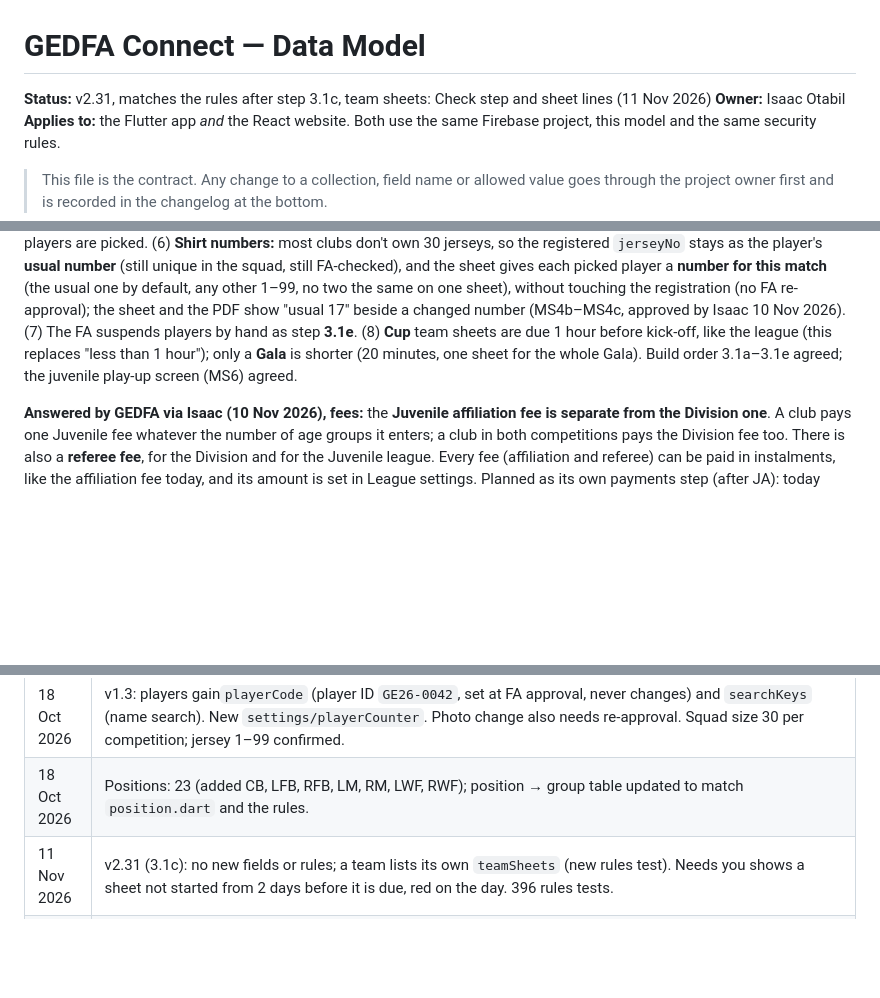
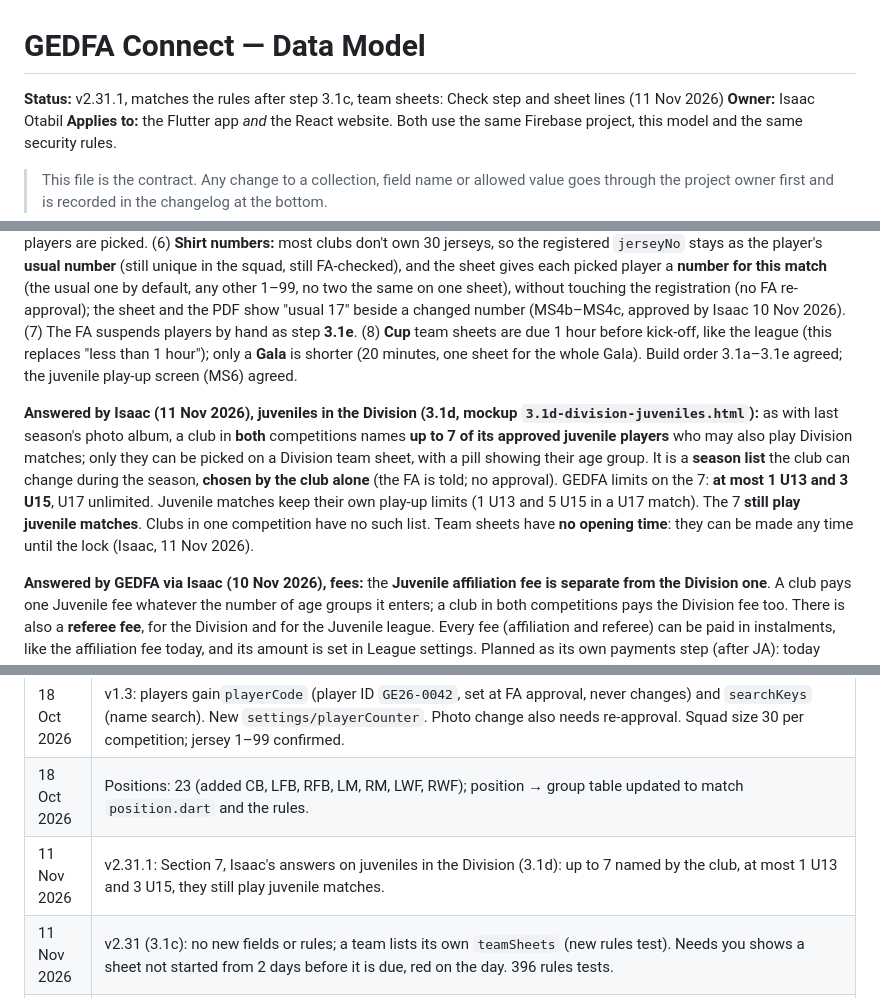
Before and after one commit to IsaacCodes01/gedfa-connect, a Markdown page: docs/DATA_MODEL.md, 3 parts joined by grey strips. Rendered like a GitHub page; blank space fills up the shorter version.

Commit message:
docs: Isaac's answers on juveniles in the Division (up to 7 named by the club, at most 1 U13 and 3 U15, still play juvenile matches); 3.1d split into 3.1d1 and 3.1d2; docs v2.31.1

```diff
--- a/docs/DATA_MODEL.md
+++ b/docs/DATA_MODEL.md
@@ -1,6 +1,6 @@
 # GEDFA Connect — Data Model
 
-**Status:** v2.31, matches the rules after step 3.1c, team sheets: Check step and sheet lines (11 Nov 2026)
+**Status:** v2.31.1, matches the rules after step 3.1c, team sheets: Check step and sheet lines (11 Nov 2026)
 **Owner:** Isaac Otabil
 **Applies to:** the Flutter app *and* the React website. Both use the same Firebase project, this model and the same security rules.
 
@@ -869,6 +869,8 @@ Feed rules: never include dates of birth; player photos only if agreed with GEDF
 
 **Answered by Isaac (10 Nov 2026), team sheet builder (mockup `3.1-team-sheet.html`, MS1–MS7):** (1) one button, **Save team sheet**: the FA sees the latest save, and the team can change it until it locks 1 hour before kick-off (3.2); no separate Send. (2) A team with only 7 to 10 players may start with them; the **bench opens only when 11 start**. (3) Injured or unavailable players (the team's own Profiles) can be picked, with a warning. (4) The **captain must start**; the vice-captain is any of the 18. (5) **Any starter** may be marked the goalkeeper for the match; this never changes the player's registered position or how players are picked. (6) **Shirt numbers:** most clubs don't own 30 jerseys, so the registered `jerseyNo` stays as the player's **usual number** (still unique in the squad, still FA-checked), and the sheet gives each picked player a **number for this match** (the usual one by default, any other 1–99, no two the same on one sheet), without touching the registration (no FA re-approval); the sheet and the PDF show "usual 17" beside a changed number (MS4b–MS4c, approved by Isaac 10 Nov 2026). (7) The FA suspends players by hand as step **3.1e**. (8) **Cup** team sheets are due 1 hour before kick-off, like the league (this replaces "less than 1 hour"); only a **Gala** is shorter (20 minutes, one sheet for the whole Gala). Build order 3.1a–3.1e agreed; the juvenile play-up screen (MS6) agreed.
 
+**Answered by Isaac (11 Nov 2026), juveniles in the Division (3.1d, mockup `3.1d-division-juveniles.html`):** as with last season's photo album, a club in **both** competitions names **up to 7 of its approved juvenile players** who may also play Division matches; only they can be picked on a Division team sheet, with a pill showing their age group. It is a **season list** the club can change during the season, **chosen by the club alone** (the FA is told; no approval). GEDFA limits on the 7: **at most 1 U13 and 3 U15**, U17 unlimited. Juvenile matches keep their own play-up limits (1 U13 and 5 U15 in a U17 match). The 7 **still play juvenile matches**. Clubs in one competition have no such list. Team sheets have **no opening time**: they can be made any time until the lock (Isaac, 11 Nov 2026).
+
 **Answered by GEDFA via Isaac (10 Nov 2026), fees:** the **Juvenile affiliation fee is separate from the Division one**. A club pays one Juvenile fee whatever the number of age groups it enters; a club in both competitions pays the Division fee too. There is also a **referee fee**, for the Division and for the Juvenile league. Every fee (affiliation and referee) can be paid in instalments, like the affiliation fee today, and its amount is set in League settings. Planned as its own payments step (after JA): today `settings/league.fee` and `fees/{season}_{uid}` hold one affiliation fee per club.
 
 **Decided by Isaac (10 Nov 2026), team dashboard (mockup `td-team-dashboard.html`):** a team is match-ready with the matchday squad (`settings/league.matchdaySquad`, 18) of approved players, per competition and per juvenile age group; with fewer than that but at least `minPlayers` (7) it can still play. Teams land on a new Home tab (Home · Squad · Fixtures · Profiles · More). A club in both competitions gets a Division | Juvenile switch on Home and Fixtures (matches only), and a month calendar (opponent crests on match days; League, Cup, Gala) on Home and in Fixtures. The team sheet line comes in 3.1.
@@ -902,6 +904,7 @@ Still open:
 | 17 Oct 2026 | v1.2: competitions.`categories` (`division`, `juvenile`; one or both) on `teamRequests` and `teams`; one registration per club. Players gain `category`; juvenile age group derived from date of birth. Juvenile questions added for GEDFA.                                                                          |
 | 18 Oct 2026 | v1.3: players gain`playerCode` (player ID `GE26-0042`, set at FA approval, never changes) and `searchKeys` (name search). New `settings/playerCounter`. Photo change also needs re-approval. Squad size 30 per competition; jersey 1–99 confirmed.                                                                      |
 | 18 Oct 2026 | Positions: 23 (added CB, LFB, RFB, LM, RM, LWF, RWF); position → group table updated to match `position.dart` and the rules. |
+| 11 Nov 2026 | v2.31.1: Section 7, Isaac's answers on juveniles in the Division (3.1d): up to 7 named by the club, at most 1 U13 and 3 U15, they still play juvenile matches. |
 | 11 Nov 2026 | v2.31 (3.1c): no new fields or rules; a team lists its own `teamSheets` (new rules test). Needs you shows a sheet not started from 2 days before it is due, red on the day. 396 rules tests. |
 | 11 Nov 2026 | v2.30: `teamSheets` (3.1b) adds `captainId` (starts), `viceCaptainId` (optional, on the sheet), `goalkeeperId` (any starter), `numbers` (shirt numbers for this match, 1–99, no two the same, every picked player) and `officials` (2–7 copies without phones, manager first, head coach second). Isaac: sheets open any time until the lock. 395 rules tests. |
 | 10 Nov 2026 | v2.29: new `teamSheets/{fixtureId}_{teamId}` (3.1a2): `starters` (7 to 11), `bench` (at most 7, only with 11 starting, 18 in all), approved players only via the squad lists (juvenile: the match's age group and younger), locked 1 hour before kick-off; the team writes, the team and the FA read. The squad list Repair shows only in debug builds. 387 rules tests. |
```
Also changed, not shown: docs/ROADMAP.md (+3 -1 lines).
